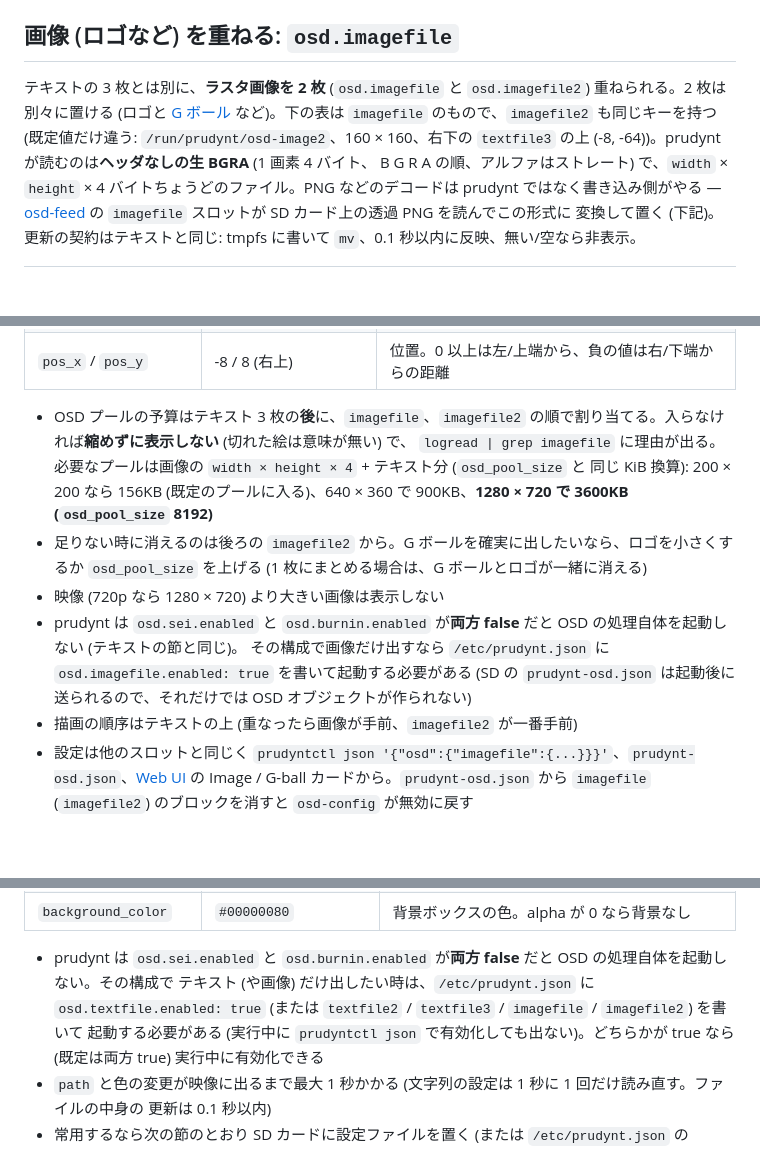
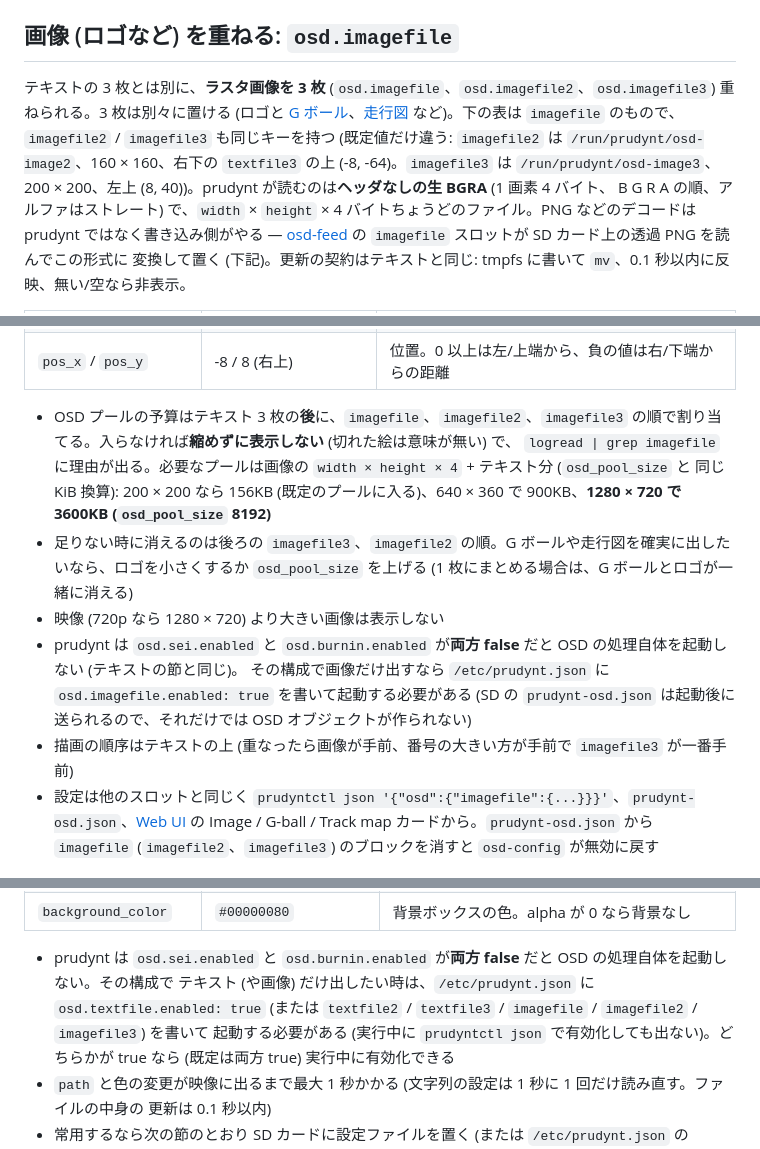
Before and after one commit to uzulla/WyzeCam3-thingino-to-youtube, a Markdown page: docs/osd.md, 3 parts joined by grey strips. Drawn GitHub-style; blank space fills up the shorter version.

```diff
--- a/docs/osd.md
+++ b/docs/osd.md
@@ -127,9 +129,9 @@ curl -s --data-binary @prudynt-osd.json "http://<camera-ip>/x/json-osd-text.cgi?
 
 ## 画像 (ロゴなど) を重ねる: `osd.imagefile`
 
-テキストの 3 枚とは別に、**ラスタ画像を 2 枚** (`osd.imagefile` と `osd.imagefile2`) 重ねられる。2 枚は別々に置ける
-(ロゴと [G ボール](osd-feed.md#racebox-の-g-ボールと速度) など)。下の表は `imagefile` のもので、`imagefile2` も同じキーを持つ
-(既定値だけ違う: `/run/prudynt/osd-image2`、160 × 160、右下の `textfile3` の上 (-8, -64))。prudynt が読むのは**ヘッダなしの生 BGRA** (1 画素 4 バイト、
+テキストの 3 枚とは別に、**ラスタ画像を 3 枚** (`osd.imagefile`、`osd.imagefile2`、`osd.imagefile3`) 重ねられる。3 枚は別々に置ける
+(ロゴと [G ボール](osd-feed.md#racebox-の-g-ボールと速度)、[走行図](osd-feed.md#racebox-の-gps-から走行図) など)。下の表は `imagefile` のもので、`imagefile2` / `imagefile3` も同じキーを持つ
+(既定値だけ違う: `imagefile2` は `/run/prudynt/osd-image2`、160 × 160、右下の `textfile3` の上 (-8, -64)。`imagefile3` は `/run/prudynt/osd-image3`、200 × 200、左上 (8, 40))。prudynt が読むのは**ヘッダなしの生 BGRA** (1 画素 4 バイト、
 B G R A の順、アルファはストレート) で、`width` × `height` × 4 バイトちょうどのファイル。PNG などのデコードは prudynt
 ではなく書き込み側がやる — [osd-feed](osd-feed.md) の `imagefile` スロットが SD カード上の透過 PNG を読んでこの形式に
 変換して置く (下記)。更新の契約はテキストと同じ: tmpfs に書いて `mv`、0.1 秒以内に反映、無い/空なら非表示。
@@ -142,18 +144,18 @@ B G R A の順、アルファはストレート) で、`width` × `height` × 4
 | `width` / `height` | 200 / 200 | 大きさ (px)。**偶数のみ**、上限 1280 × 720。リージョンは常にこの大きさで確保され、ファイルはこの大きさ × 4 バイトでないと表示されない (`logread` に 1 回出る) |
 | `pos_x` / `pos_y` | -8 / 8 (右上) | 位置。0 以上は左/上端から、負の値は右/下端からの距離 |
 
-- OSD プールの予算はテキスト 3 枚の**後**に、`imagefile`、`imagefile2` の順で割り当てる。入らなければ**縮めずに表示しない** (切れた絵は意味が無い) で、
+- OSD プールの予算はテキスト 3 枚の**後**に、`imagefile`、`imagefile2`、`imagefile3` の順で割り当てる。入らなければ**縮めずに表示しない** (切れた絵は意味が無い) で、
   `logread | grep imagefile` に理由が出る。必要なプールは画像の `width × height × 4` + テキスト分 (`osd_pool_size` と
   同じ KiB 換算): 200 × 200 なら 156KB (既定のプールに入る)、640 × 360 で 900KB、**1280 × 720 で 3600KB (`osd_pool_size` 8192)**
-- 足りない時に消えるのは後ろの `imagefile2` から。G ボールを確実に出したいなら、ロゴを小さくするか `osd_pool_size` を上げる
+- 足りない時に消えるのは後ろの `imagefile3`、`imagefile2` の順。G ボールや走行図を確実に出したいなら、ロゴを小さくするか `osd_pool_size` を上げる
   (1 枚にまとめる場合は、G ボールとロゴが一緒に消える)
 - 映像 (720p なら 1280 × 720) より大きい画像は表示しない
 - prudynt は `osd.sei.enabled` と `osd.burnin.enabled` が**両方 false** だと OSD の処理自体を起動しない (テキストの節と同じ)。
   その構成で画像だけ出すなら `/etc/prudynt.json` に `osd.imagefile.enabled: true` を書いて起動する必要がある
   (SD の `prudynt-osd.json` は起動後に送られるので、それだけでは OSD オブジェクトが作られない)
-- 描画の順序はテキストの上 (重なったら画像が手前、`imagefile2` が一番手前)
+- 描画の順序はテキストの上 (重なったら画像が手前、番号の大きい方が手前で `imagefile3` が一番手前)
 - 設定は他のスロットと同じく `prudyntctl json '{"osd":{"imagefile":{...}}}'`、`prudynt-osd.json`、[Web UI](#web-ui-から編集する) の
-  Image / G-ball カードから。`prudynt-osd.json` から `imagefile` (`imagefile2`) のブロックを消すと `osd-config` が無効に戻す
+  Image / G-ball / Track map カードから。`prudynt-osd.json` から `imagefile` (`imagefile2`、`imagefile3`) のブロックを消すと `osd-config` が無効に戻す
 
 ![ロゴ 200×200 (右上)](images/osd-image-logo.jpg)
 
@@ -191,7 +193,7 @@ cat /tmp/osd-image.raw | ssh root@<camera-ip> 'cat > /run/prudynt/osd-image.tmp
 | `background_color` | `#00000080` | 背景ボックスの色。alpha が 0 なら背景なし |
 
 - prudynt は `osd.sei.enabled` と `osd.burnin.enabled` が**両方 false** だと OSD の処理自体を起動しない。その構成で
-  テキスト (や画像) だけ出したい時は、`/etc/prudynt.json` に `osd.textfile.enabled: true` (または `textfile2` / `textfile3` / `imagefile` / `imagefile2`) を書いて
+  テキスト (や画像) だけ出したい時は、`/etc/prudynt.json` に `osd.textfile.enabled: true` (または `textfile2` / `textfile3` / `imagefile` / `imagefile2` / `imagefile3`) を書いて
   起動する必要がある (実行中に `prudyntctl json` で有効化しても出ない)。どちらかが true なら (既定は両方 true)
   実行中に有効化できる
 - `path` と色の変更が映像に出るまで最大 1 秒かかる (文字列の設定は 1 秒に 1 回だけ読み直す。ファイルの中身の
```
Also changed, not shown: other parts of docs/osd.md (+2 -0 lines), README.md (+1 -1 lines), docs/osd-feed.md (+41 -1 lines), docs/images/osd-track.jpg (added), 10 other files.
